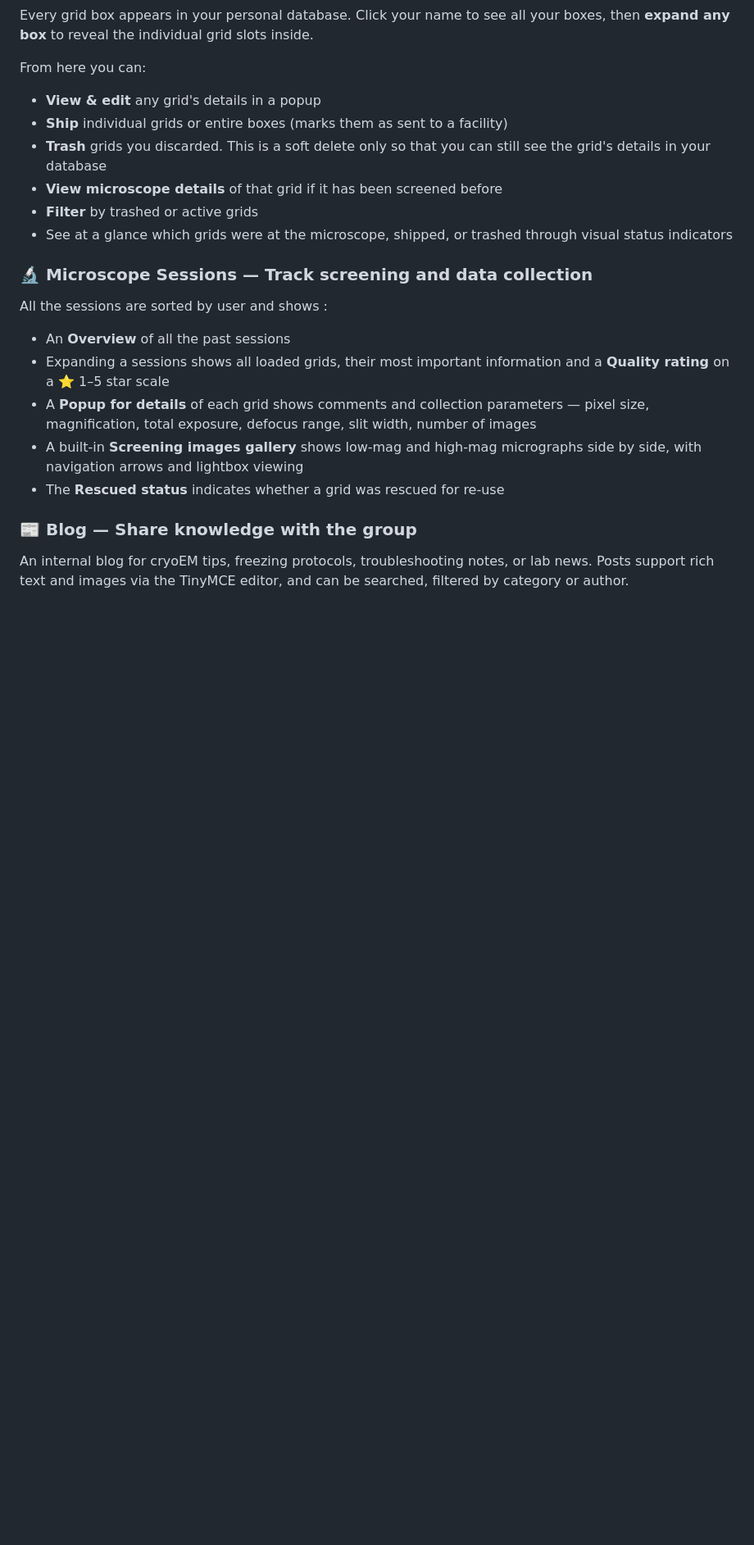
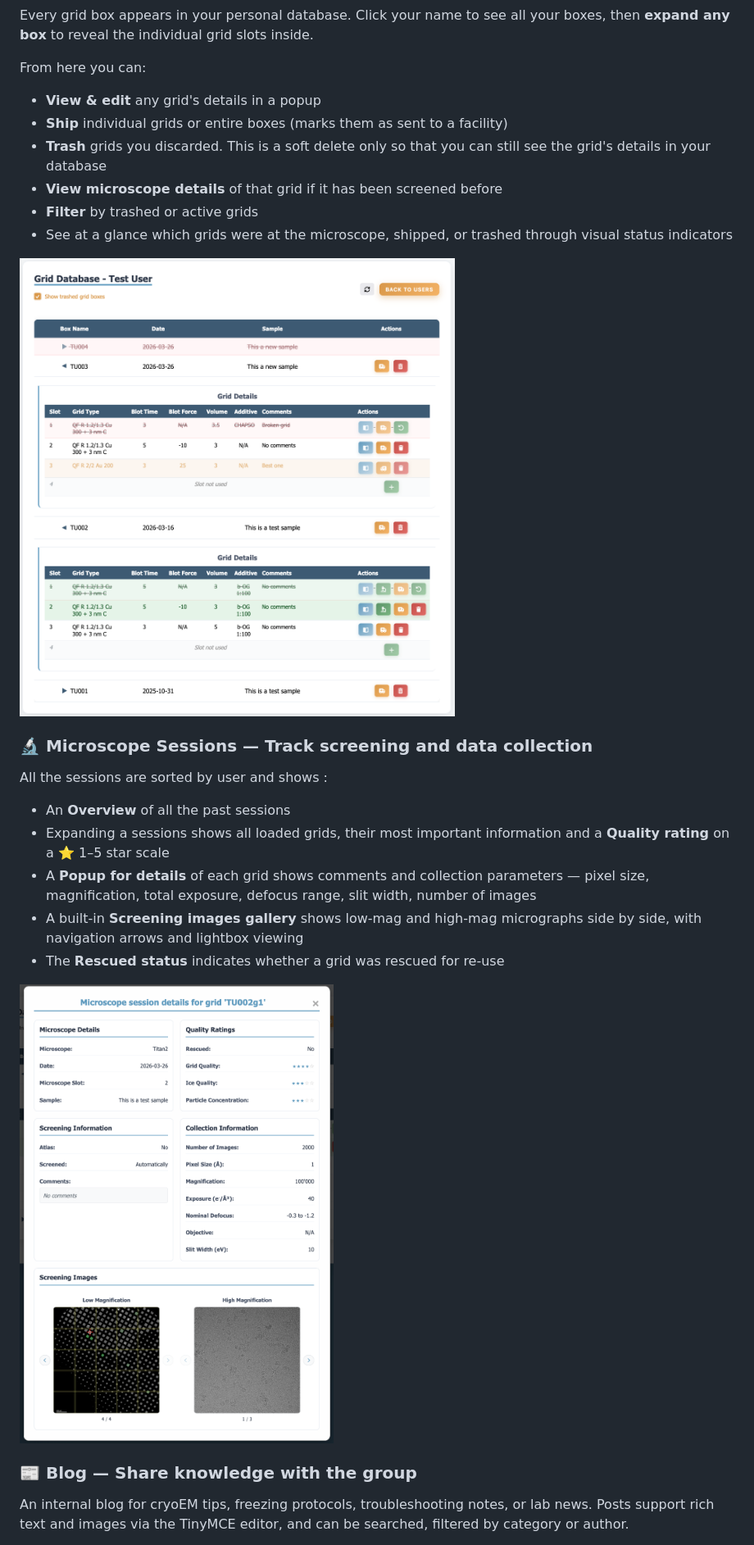
Before and after one commit to LabThoma/upthomae-cryoem-website, a Markdown page: README.md, the part around the change printed below. Shown: that part at 82% size. Rendered like a GitHub page; pictures changed too: docs/images/DatabaseOverview.png (added), docs/images/MicroscopeSession.png (added); blank space fills up the shorter version.

Commit message:
Images for ReadME
Added all the images to make it visually easier to follow what I'm talking about

Also, fixed a broken link

```diff
--- a/README.md
+++ b/README.md
@@ -59,6 +67,8 @@ From here you can:
 - **Filter** by trashed or active grids
 - See at a glance which grids were at the microscope, shipped, or trashed through visual status indicators
 
+<img src="docs/images/DatabaseOverview.png" alt="Grid Database" width="700">
+
 ### 🔬 Microscope Sessions — Track screening and data collection
 
 All the sessions are sorted by user and shows :
@@ -68,6 +78,9 @@ All the sessions are sorted by user and shows :
 - A **Popup for details** of each grid shows comments and collection parameters — pixel size, magnification, total exposure, defocus range, slit width, number of images
 - A built-in **Screening images gallery** shows low-mag and high-mag micrographs side by side, with navigation arrows and lightbox viewing
 - The **Rescued status** indicates whether a grid was rescued for re-use
+
+<img src="docs/images/MicroscopeSession.png" alt="Microscope Session" width="700">
+
 ### 📰 Blog — Share knowledge with the group
 
 An internal blog for cryoEM tips, freezing protocols, troubleshooting notes, or lab news. Posts support rich text and images via the TinyMCE editor, and can be searched, filtered by category or author.
```
Also changed, not shown: other parts of README.md (+17 -13 lines), docs/images/AdminPanel.png (added), docs/images/Blog.png (added), docs/images/VitrobotForm.png (added), docs/images/WebsiteBanner.png (added).
